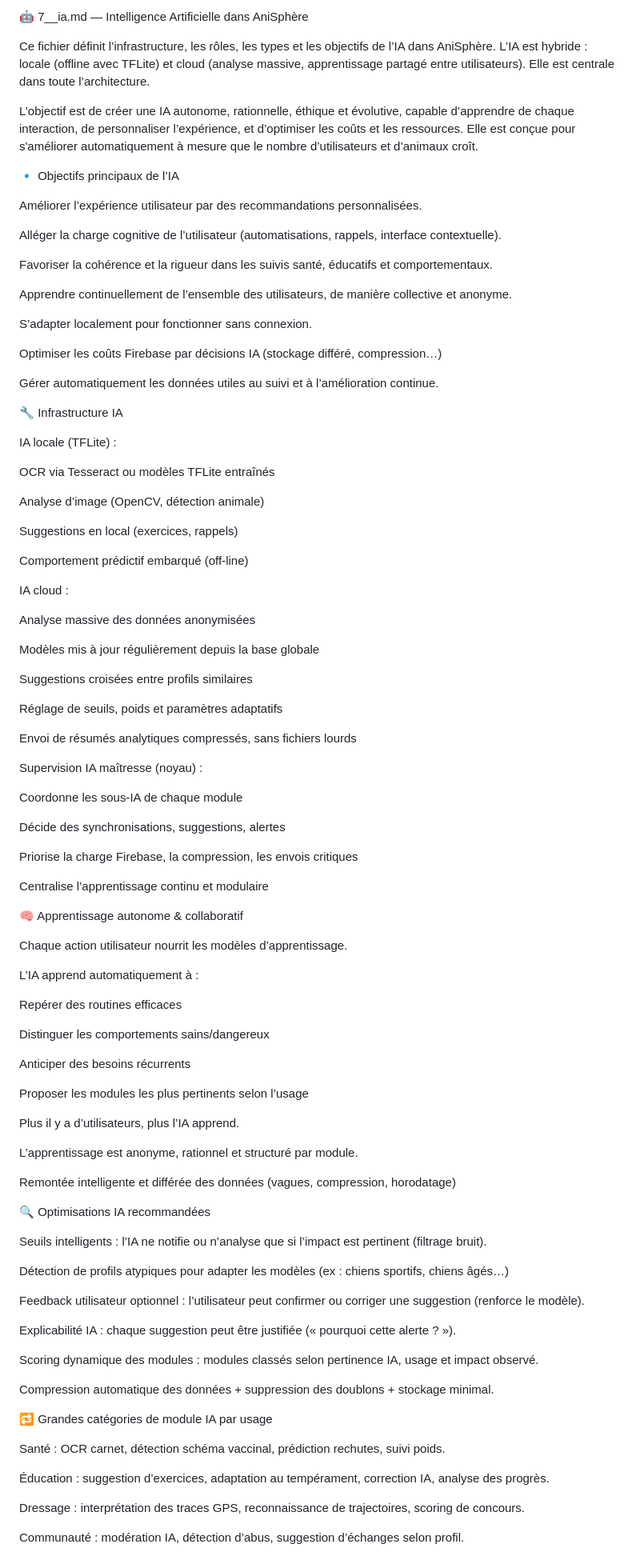
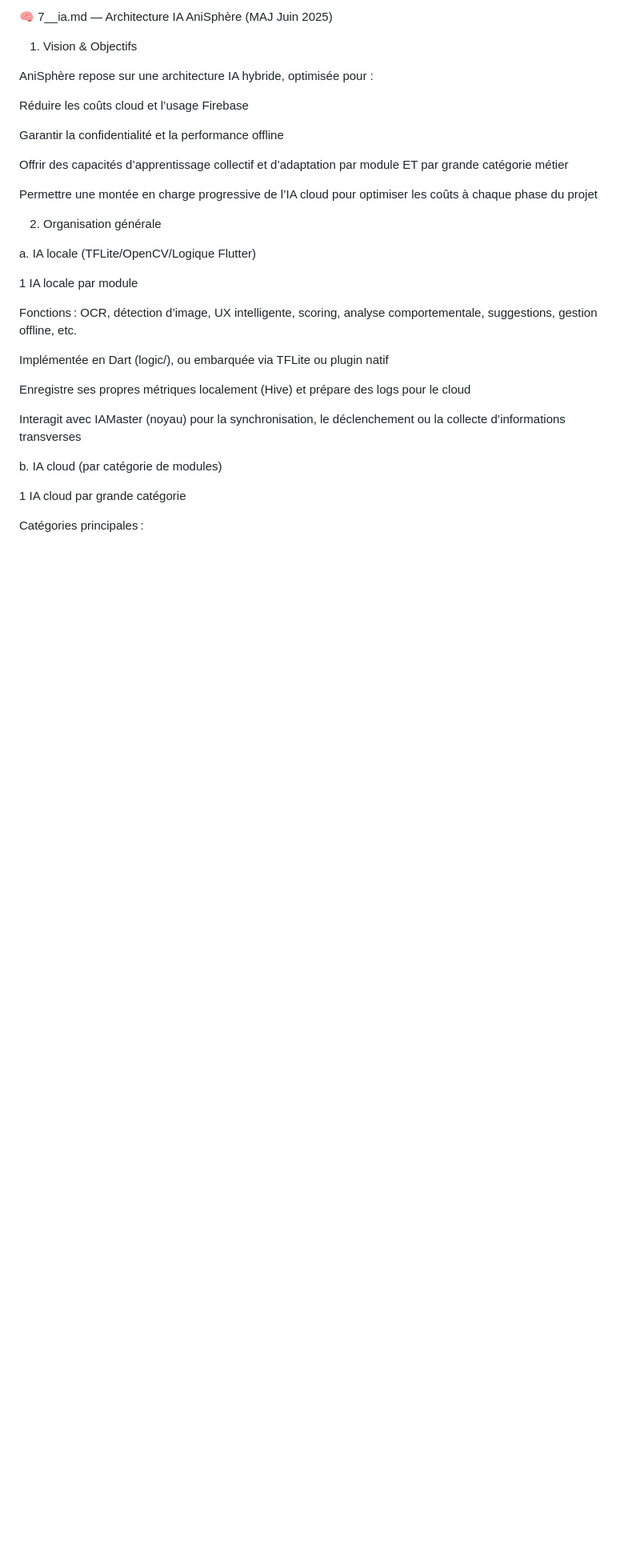
Before and after one commit to anisphere13/anisphere, a Markdown page: docs/7__ia.md, the part around one of its changes. Shown at 80% size. Rendered like a GitHub page; blank space fills up the shorter version.

Commit message:
Sauvegarde automatique 2025-06-13 18:23

```diff
--- a/docs/7__ia.md
+++ b/docs/7__ia.md
@@ -1,101 +1,37 @@
-🤖 7__ia.md — Intelligence Artificielle dans AniSphère
+🧠 7__ia.md — Architecture IA AniSphère (MAJ Juin 2025)
 
-Ce fichier définit l’infrastructure, les rôles, les types et les objectifs de l’IA dans AniSphère. L’IA est hybride : locale (offline avec TFLite) et cloud (analyse massive, apprentissage partagé entre utilisateurs). Elle est centrale dans toute l’architecture.
+1. Vision & Objectifs
 
-L’objectif est de créer une IA autonome, rationnelle, éthique et évolutive, capable d’apprendre de chaque interaction, de personnaliser l’expérience, et d’optimiser les coûts et les ressources. Elle est conçue pour s'améliorer automatiquement à mesure que le nombre d’utilisateurs et d’animaux croît.
+AniSphère repose sur une architecture IA hybride, optimisée pour :
 
-🔹 Objectifs principaux de l’IA
+Réduire les coûts cloud et l’usage Firebase
 
-Améliorer l’expérience utilisateur par des recommandations personnalisées.
+Garantir la confidentialité et la performance offline
 
-Alléger la charge cognitive de l’utilisateur (automatisations, rappels, interface contextuelle).
+Offrir des capacités d’apprentissage collectif et d’adaptation par module ET par grande catégorie métier
 
-Favoriser la cohérence et la rigueur dans les suivis santé, éducatifs et comportementaux.
-
-Apprendre continuellement de l’ensemble des utilisateurs, de manière collective et anonyme.
-
-S’adapter localement pour fonctionner sans connexion.
-
-Optimiser les coûts Firebase par décisions IA (stockage différé, compression…)
-
-Gérer automatiquement les données utiles au suivi et à l’amélioration continue.
-
-🔧 Infrastructure IA
-
-IA locale (TFLite) :
-
-OCR via Tesseract ou modèles TFLite entraînés
-
-Analyse d’image (OpenCV, détection animale)
-
-Suggestions en local (exercices, rappels)
-
-Comportement prédictif embarqué (off-line)
-
-IA cloud :
-
-Analyse massive des données anonymisées
-
-Modèles mis à jour régulièrement depuis la base globale
-
-Suggestions croisées entre profils similaires
-
-Réglage de seuils, poids et paramètres adaptatifs
-
-Envoi de résumés analytiques compressés, sans fichiers lourds
-
-Supervision IA maîtresse (noyau) :
-
-Coordonne les sous-IA de chaque module
-
-Décide des synchronisations, suggestions, alertes
-
-Priorise la charge Firebase, la compression, les envois critiques
-
-Centralise l’apprentissage continu et modulaire
-
-🧠 Apprentissage autonome & collaboratif
-
-Chaque action utilisateur nourrit les modèles d’apprentissage.
-
-L’IA apprend automatiquement à :
-
-Repérer des routines efficaces
-
-Distinguer les comportements sains/dangereux
-
-Anticiper des besoins récurrents
-
-Proposer les modules les plus pertinents selon l’usage
-
-Plus il y a d’utilisateurs, plus l’IA apprend.
-
-L’apprentissage est anonyme, rationnel et structuré par module.
-
-Remontée intelligente et différée des données (vagues, compression, horodatage)
+Permettre une montée en charge progressive de l’IA cloud pour optimiser les coûts à chaque phase du projet
 
 
-🔍 Optimisations IA recommandées
 
-Seuils intelligents : l’IA ne notifie ou n’analyse que si l’impact est pertinent (filtrage bruit).
 
-Détection de profils atypiques pour adapter les modèles (ex : chiens sportifs, chiens âgés…)
+2. Organisation générale
 
-Feedback utilisateur optionnel : l’utilisateur peut confirmer ou corriger une suggestion (renforce le modèle).
+a. IA locale (TFLite/OpenCV/Logique Flutter)
 
-Explicabilité IA : chaque suggestion peut être justifiée (« pourquoi cette alerte ? »).
+1 IA locale par module
 
-Scoring dynamique des modules : modules classés selon pertinence IA, usage et impact observé.
+Fonctions : OCR, détection d’image, UX intelligente, scoring, analyse comportementale, suggestions, gestion offline, etc.
 
-Compression automatique des données + suppression des doublons + stockage minimal.
+Implémentée en Dart (logic/), ou embarquée via TFLite ou plugin natif
 
-🔁 Grandes catégories de module IA par usage
+Enregistre ses propres métriques localement (Hive) et prépare des logs pour le cloud
 
-Santé : OCR carnet, détection schéma vaccinal, prédiction rechutes, suivi poids.
+Interagit avec IAMaster (noyau) pour la synchronisation, le déclenchement ou la collecte d’informations transverses
 
-Éducation : suggestion d’exercices, adaptation au tempérament, correction IA, analyse des progrès.
+b. IA cloud (par catégorie de modules)
 
-Dressage : interprétation des traces GPS, reconnaissance de trajectoires, scoring de concours.
+1 IA cloud par grande catégorie
 
-Communauté : modération IA, détection d’abus, suggestion d’échanges selon profil.
+Catégories principales :
 
```
Also changed, not shown: other parts of docs/7__ia.md (+152 -30 lines).
